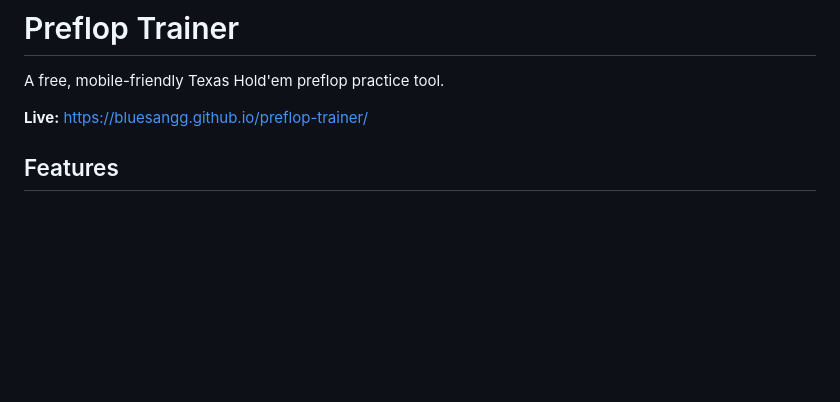
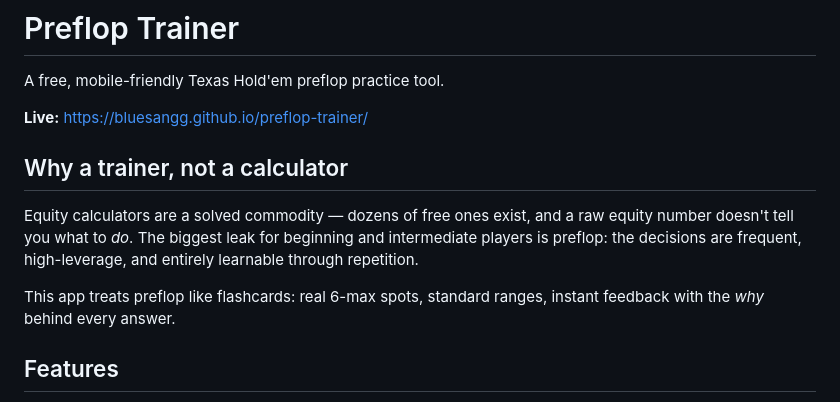
Before and after one commit to BlueSaNGG/preflop-trainer, a Markdown page: README.md, the part around the change. Rendered like a GitHub page; blank space fills up the shorter version.

Commit message:
Review follow-ups: restore product positioning section

```diff
--- a/README.md
+++ b/README.md
@@ -3,6 +3,12 @@
 A free, mobile-friendly Texas Hold'em preflop practice tool.
 
 **Live:** https://bluesangg.github.io/preflop-trainer/
+
+## Why a trainer, not a calculator
+
+Equity calculators are a solved commodity — dozens of free ones exist, and a raw equity number doesn't tell you what to *do*. The biggest leak for beginning and intermediate players is preflop: the decisions are frequent, high-leverage, and entirely learnable through repetition.
+
+This app treats preflop like flashcards: real 6-max spots, standard ranges, instant feedback with the *why* behind every answer.
 
 ## Features
 
```
